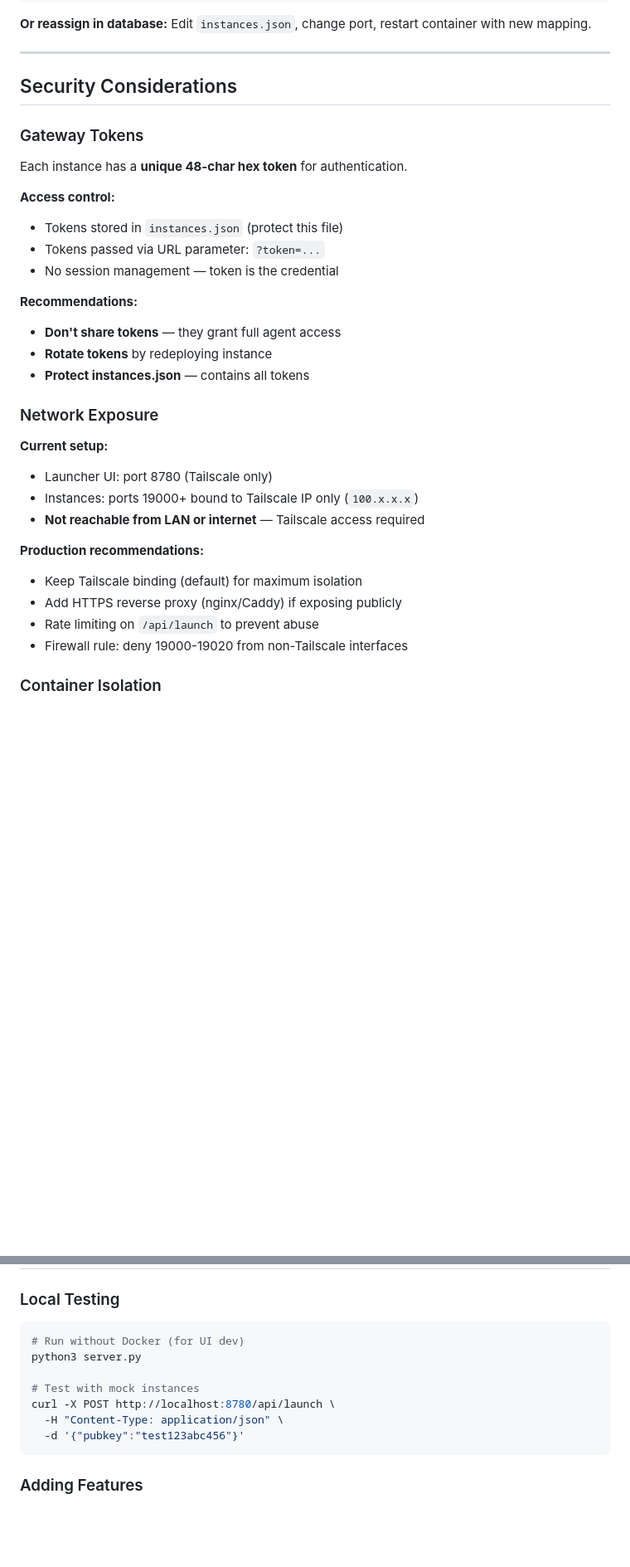
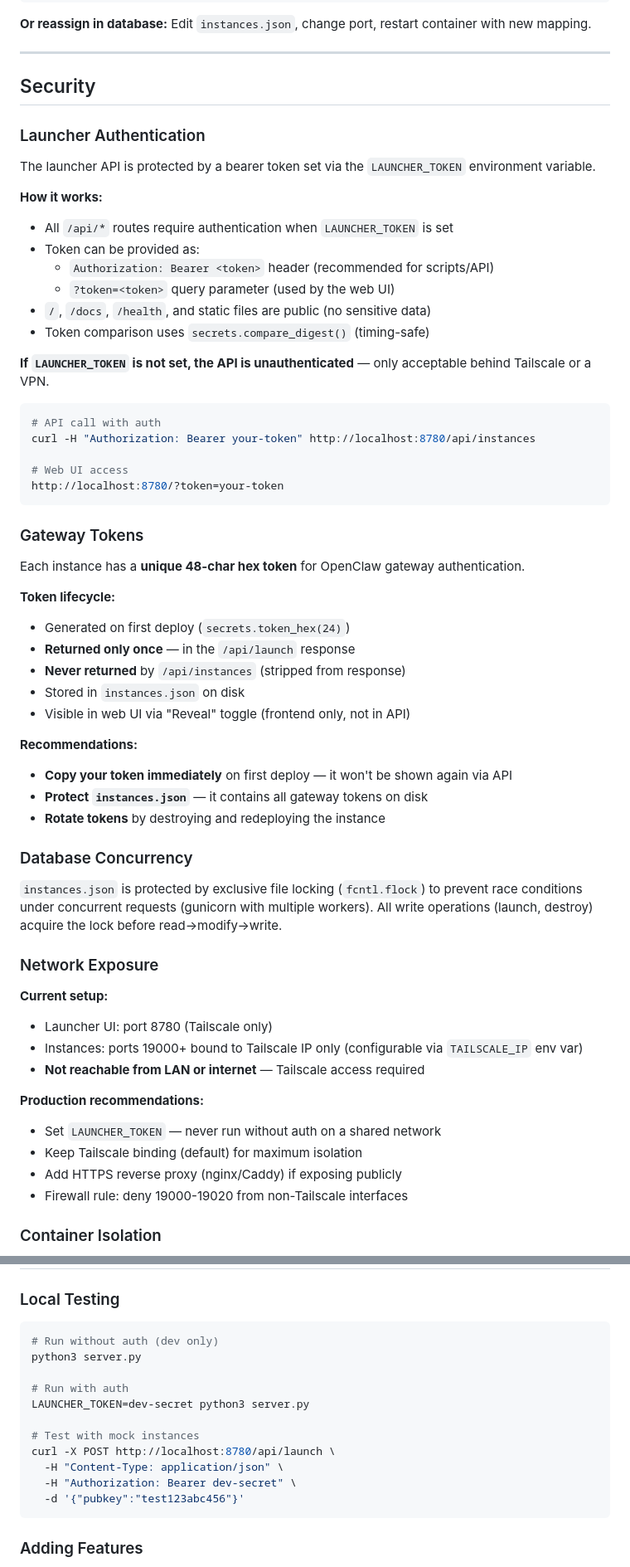
Before and after one commit to jacklevin74/openclaw-launcher, a Markdown page: README.md, 2 parts joined by grey strips. Shown at 83% size. Drawn GitHub-style; blank space fills up the shorter version.

Commit message:
docs: update README for auth, token safety, file locking, edit-only writes, health endpoint, env config

````diff
--- a/README.md
+++ b/README.md
@@ -530,33 +570,61 @@ Edit `instances.json`, change port, restart container with new mapping.
 
 ---
 
-## Security Considerations
+## Security
+
+### Launcher Authentication
+
+The launcher API is protected by a bearer token set via the `LAUNCHER_TOKEN` environment variable.
+
+**How it works:**
+- All `/api/*` routes require authentication when `LAUNCHER_TOKEN` is set
+- Token can be provided as:
+  - `Authorization: Bearer <token>` header (recommended for scripts/API)
+  - `?token=<token>` query parameter (used by the web UI)
+- `/`, `/docs`, `/health`, and static files are public (no sensitive data)
+- Token comparison uses `secrets.compare_digest()` (timing-safe)
+
+**If `LAUNCHER_TOKEN` is not set, the API is unauthenticated** — only acceptable behind Tailscale or a VPN.
+
+```bash
+# API call with auth
+curl -H "Authorization: Bearer your-token" http://localhost:8780/api/instances
+
+# Web UI access
+http://localhost:8780/?token=your-token
+```
 
 ### Gateway Tokens
 
-Each instance has a **unique 48-char hex token** for authentication.
+Each instance has a **unique 48-char hex token** for OpenClaw gateway authentication.
 
-**Access control:**
-- Tokens stored in `instances.json` (protect this file)
-- Tokens passed via URL parameter: `?token=...`
-- No session management — token is the credential
+**Token lifecycle:**
+- Generated on first deploy (`secrets.token_hex(24)`)
+- **Returned only once** — in the `/api/launch` response
+- **Never returned** by `/api/instances` (stripped from response)
+- Stored in `instances.json` on disk
+- Visible in web UI via "Reveal" toggle (frontend only, not in API)
 
 **Recommendations:**
-- **Don't share tokens** — they grant full agent access
-- **Rotate tokens** by redeploying instance
-- **Protect instances.json** — contains all tokens
+- **Copy your token immediately** on first deploy — it won't be shown again via API
+- **Protect `instances.json`** — it contains all gateway tokens on disk
+- **Rotate tokens** by destroying and redeploying the instance
+
+### Database Concurrency
+
+`instances.json` is protected by exclusive file locking (`fcntl.flock`) to prevent race conditions under concurrent requests (gunicorn with multiple workers). All write operations (launch, destroy) acquire the lock before read→modify→write.
 
 ### Network Exposure
 
 **Current setup:**
 - Launcher UI: port 8780 (Tailscale only)
-- Instances: ports 19000+ bound to Tailscale IP only (`100.x.x.x`)
+- Instances: ports 19000+ bound to Tailscale IP only (configurable via `TAILSCALE_IP` env var)
 - **Not reachable from LAN or internet** — Tailscale access required
 
 **Production recommendations:**
+- Set `LAUNCHER_TOKEN` — never run without auth on a shared network
 - Keep Tailscale binding (default) for maximum isolation
 - Add HTTPS reverse proxy (nginx/Caddy) if exposing publicly
-- Rate limiting on `/api/launch` to prevent abuse
 - Firewall rule: deny 19000-19020 from non-Tailscale interfaces
 
 ### Container Isolation
@@ -649,12 +718,16 @@ docker container prune -f --filter "name=openclaw-"
 ### Local Testing
 
 ```bash
-# Run without Docker (for UI dev)
+# Run without auth (dev only)
 python3 server.py
+
+# Run with auth
+LAUNCHER_TOKEN=dev-secret python3 server.py
 
 # Test with mock instances
 curl -X POST http://localhost:8780/api/launch \
   -H "Content-Type: application/json" \
+  -H "Authorization: Bearer dev-secret" \
   -d '{"pubkey":"test123abc456"}'
 ```
 
````
Also changed, not shown: other parts of README.md (+60 -19 lines).
